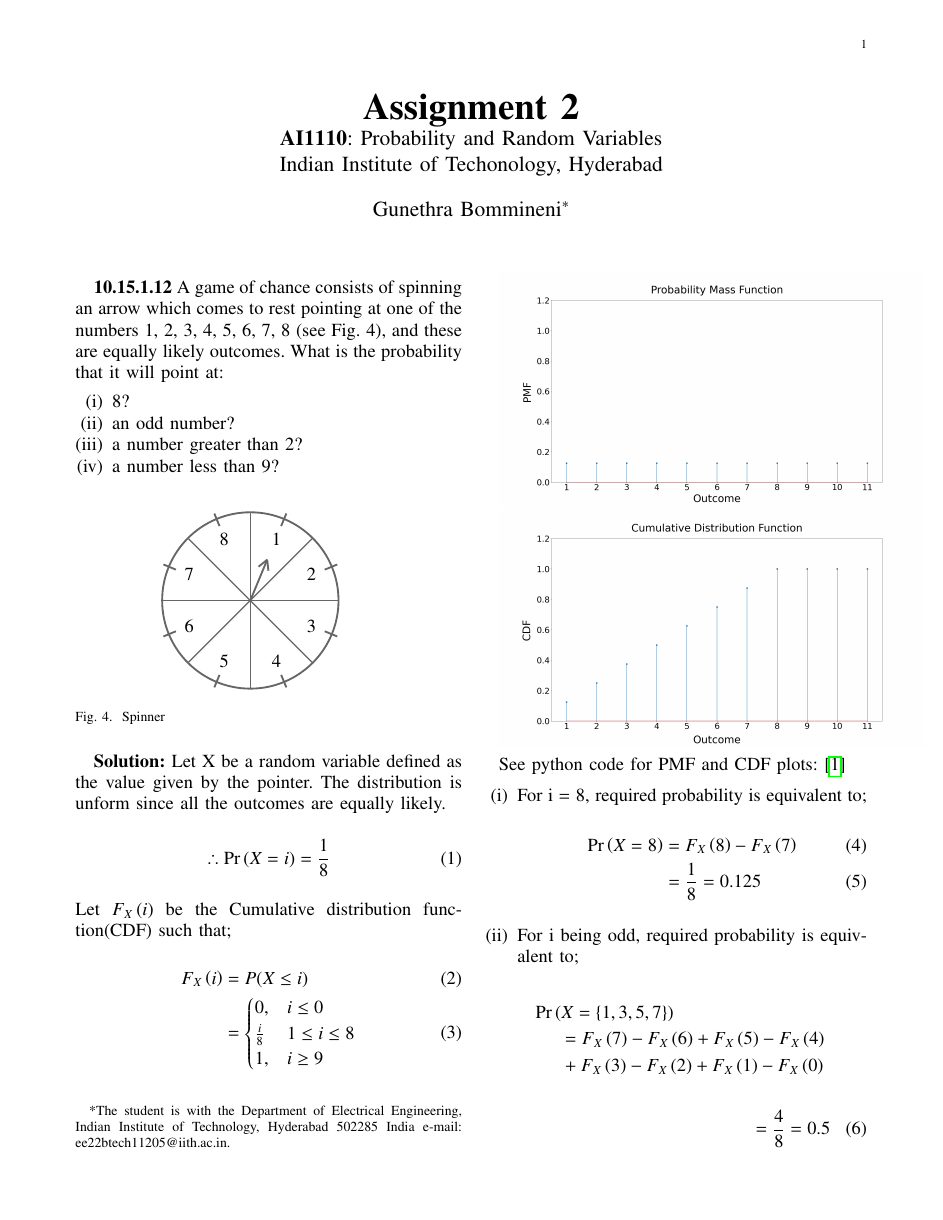
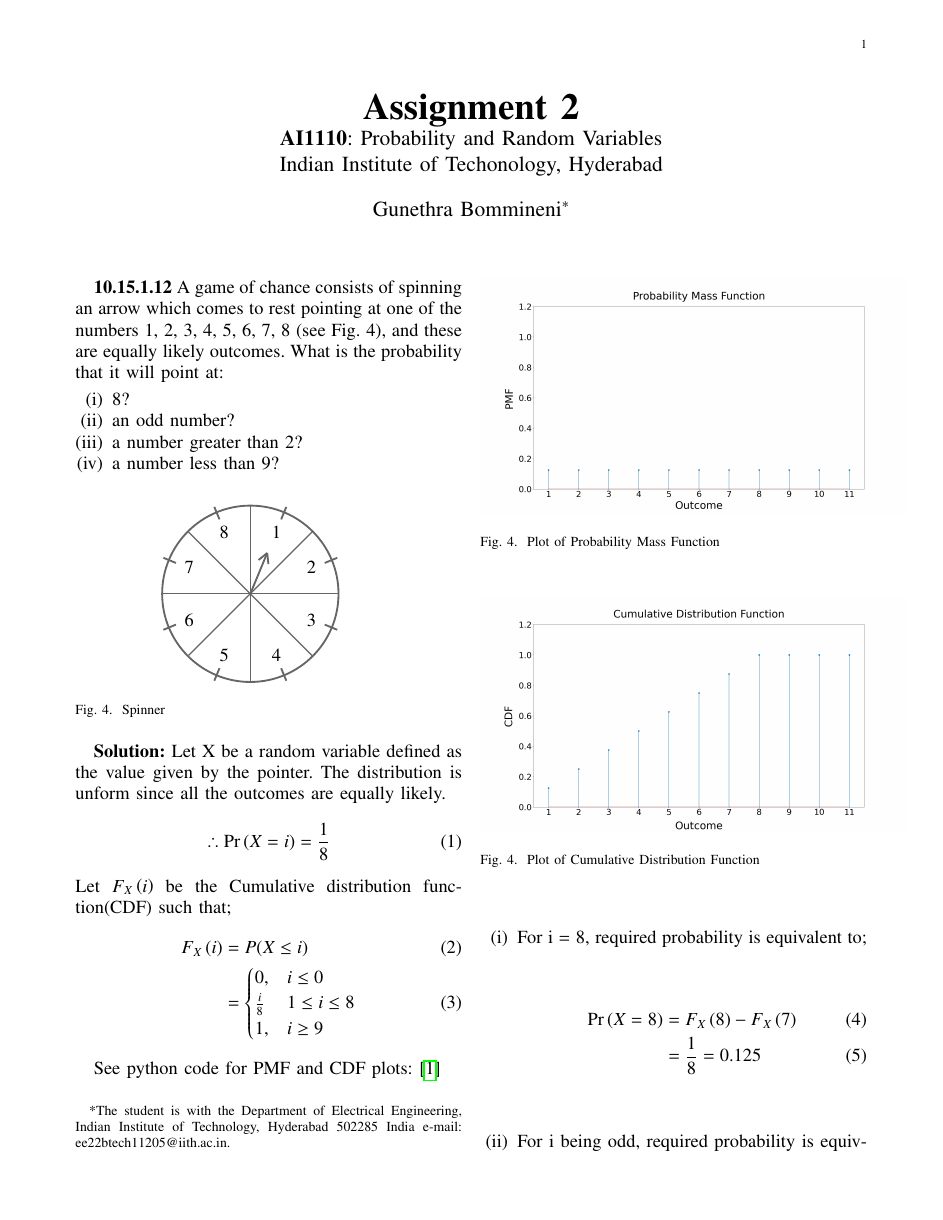
Before and after one commit to Gunethra/AI1110_2023, a LaTeX problem sheet (Assignment_2/gvv_math_eg.tex): page 1 of 2. The pictures show the PDF file Assignment_2/gvv_math_eg.pdf that the author committed with the source.

Commit message:
Updated 10.15.1.12

```diff
--- a/Assignment_2/gvv_math_eg.tex
+++ b/Assignment_2/gvv_math_eg.tex
@@ -264,9 +264,15 @@ Let $F_{X}\brak{i}$ be the Cumulative distribution function(CDF) such that;
     \end{cases}
 \end{align}
 
-\includegraphics[scale=0.15]{code/pmf.png}
+\begin{figure}
+    \includegraphics[scale=0.15]{code/pmf.png}
+\caption{Plot of Probability Mass Function}
+\end{figure}
 
-\includegraphics[scale=0.15]{code/cdf.png}
+\begin{figure}
+    \includegraphics[scale=0.15]{code/cdf.png}
+\caption{Plot of Cumulative Distribution Function}
+\end{figure}
 
 See python code for PMF and CDF plots:\cite{plot}
 
```
Also changed, not shown: Assignment_2/code/cdf.py (+0 -1 lines), Assignment_2/code/pmf.py (+0 -1 lines), Assignment_2/code/cdf.png, Assignment_2/code/pmf.png, Assignment_2/gvv_math_eg.pdf, 2 other files.
